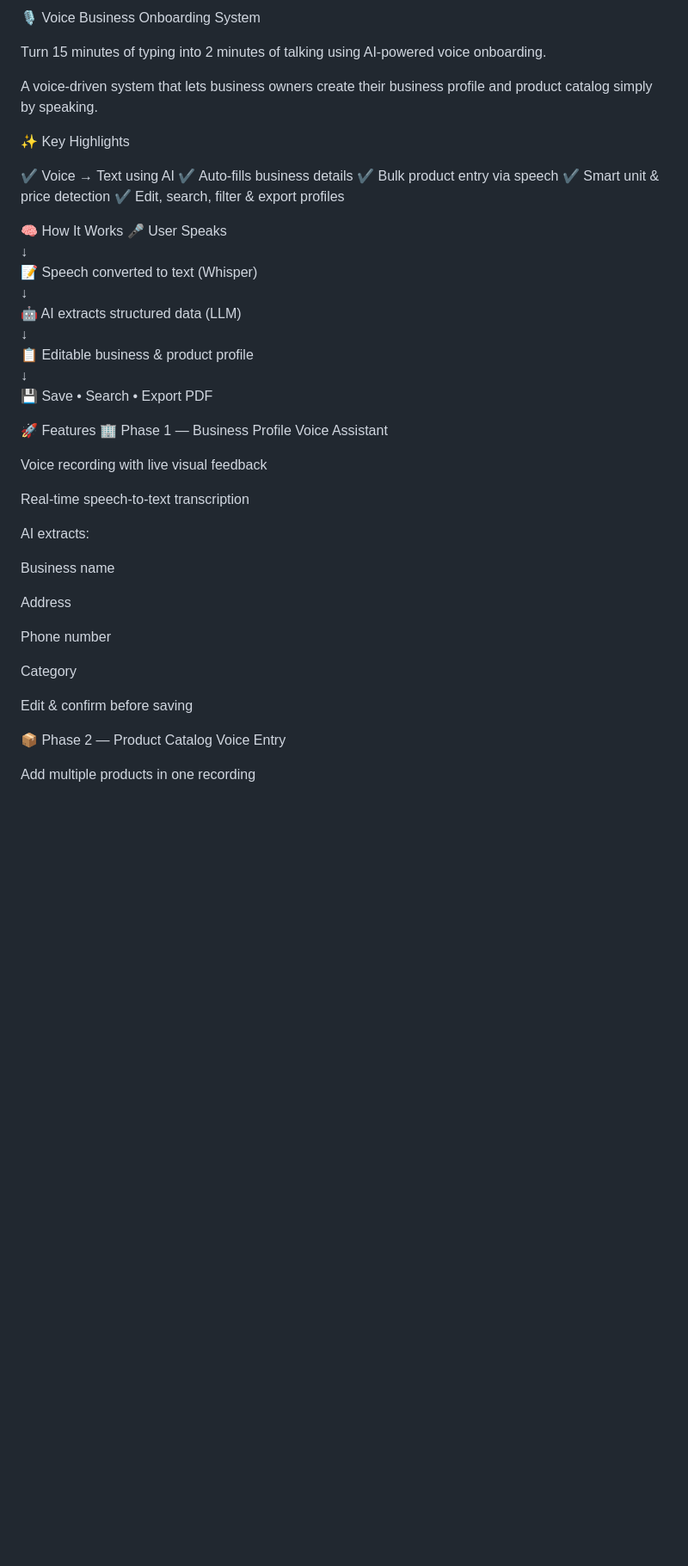
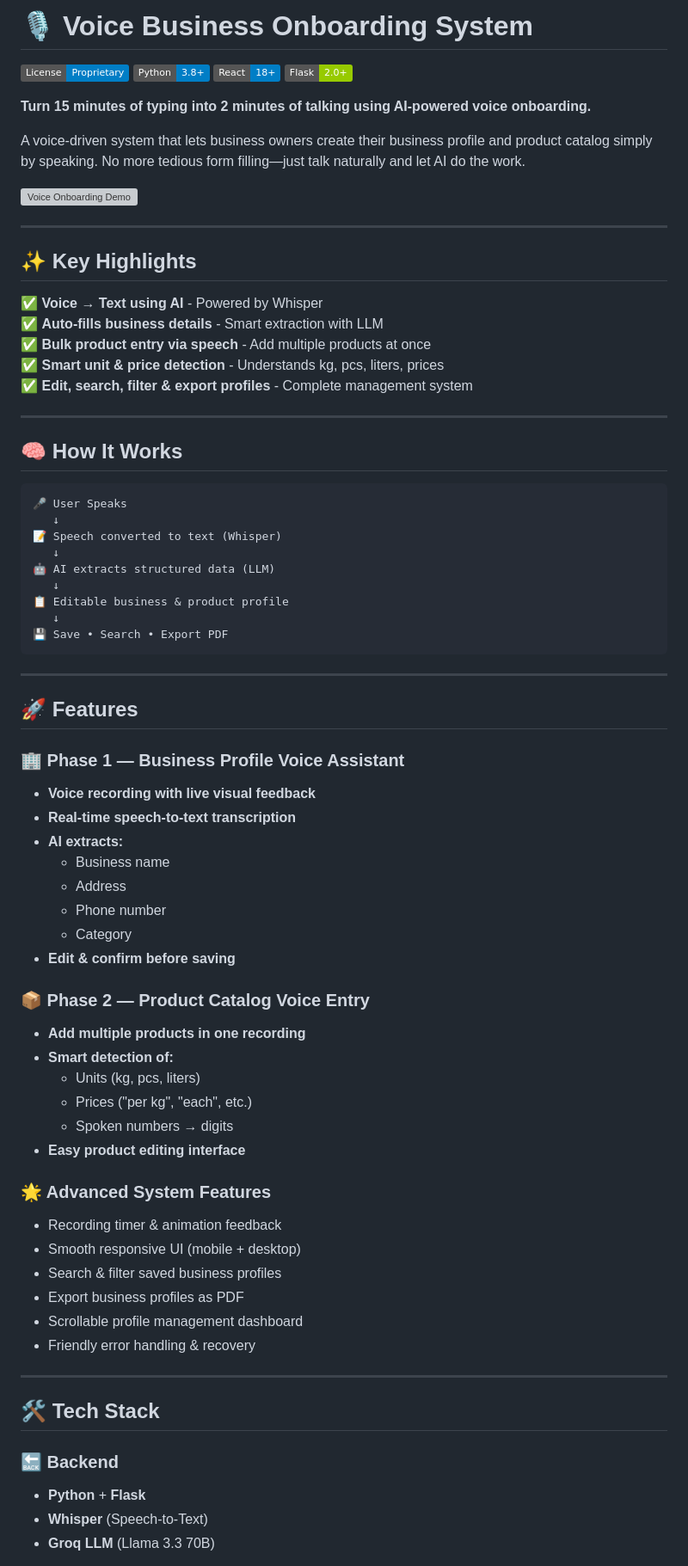
Before and after one commit to tarunmehrda/ai-stt, a Markdown page: README.md, the part around one of its changes. Shown at 86% size. Drawn GitHub-style; badges without logos; blank space fills up the shorter version; grey boxes are pictures that could not be loaded.

````diff
--- a/README.md
+++ b/README.md
@@ -1,18 +1,31 @@
-🎙️ Voice Business Onboarding System
+# 🎙️ Voice Business Onboarding System
 
-Turn 15 minutes of typing into 2 minutes of talking using AI-powered voice onboarding.
+[![License](https://img.shields.io/badge/License-Proprietary-blue.svg)](LICENSE)
+[![Python](https://img.shields.io/badge/Python-3.8+-blue.svg)](https://www.python.org/)
+[![React](https://img.shields.io/badge/React-18+-blue.svg)](https://reactjs.org/)
+[![Flask](https://img.shields.io/badge/Flask-2.0+-green.svg)](https://flask.palletsprojects.com/)
 
-A voice-driven system that lets business owners create their business profile and product catalog simply by speaking.
+**Turn 15 minutes of typing into 2 minutes of talking using AI-powered voice onboarding.**
 
-✨ Key Highlights
+A voice-driven system that lets business owners create their business profile and product catalog simply by speaking. No more tedious form filling—just talk naturally and let AI do the work.
 
-✔️ Voice → Text using AI
-✔️ Auto-fills business details
-✔️ Bulk product entry via speech
-✔️ Smart unit & price detection
-✔️ Edit, search, filter & export profiles
+![Voice Onboarding Demo](assets/demo.gif)
 
-🧠 How It Works
+---
+
+## ✨ Key Highlights
+
+✅ **Voice → Text using AI** - Powered by Whisper
+✅ **Auto-fills business details** - Smart extraction with LLM
+✅ **Bulk product entry via speech** - Add multiple products at once
+✅ **Smart unit & price detection** - Understands kg, pcs, liters, prices
+✅ **Edit, search, filter & export profiles** - Complete management system
+
+---
+
+## 🧠 How It Works
+
+```
 🎤 User Speaks
    ↓
 📝 Speech converted to text (Whisper)
@@ -22,27 +35,47 @@ A voice-driven system that lets business owners create their business profile an
 📋 Editable business & product profile
    ↓
 💾 Save • Search • Export PDF
+```
 
-🚀 Features
-🏢 Phase 1 — Business Profile Voice Assistant
+---
 
-Voice recording with live visual feedback
+## 🚀 Features
 
-Real-time speech-to-text transcription
+### 🏢 Phase 1 — Business Profile Voice Assistant
 
-AI extracts:
+- **Voice recording with live visual feedback**
+- **Real-time speech-to-text transcription**
+- **AI extracts:**
+  - Business name
+  - Address
+  - Phone number
+  - Category
+- **Edit & confirm before saving**
 
-Business name
+### 📦 Phase 2 — Product Catalog Voice Entry
 
-Address
+- **Add multiple products in one recording**
+- **Smart detection of:**
+  - Units (kg, pcs, liters)
+  - Prices ("per kg", "each", etc.)
+  - Spoken numbers → digits
+- **Easy product editing interface**
 
-Phone number
+### 🌟 Advanced System Features
 
-Category
+- Recording timer & animation feedback
+- Smooth responsive UI (mobile + desktop)
+- Search & filter saved business profiles
+- Export business profiles as PDF
+- Scrollable profile management dashboard
+- Friendly error handling & recovery
 
-Edit & confirm before saving
+---
 
-📦 Phase 2 — Product Catalog Voice Entry
+## 🛠 Tech Stack
 
-Add multiple products in one recording
+### 🔙 Backend
+- **Python** + **Flask**
+- **Whisper** (Speech-to-Text)
+- **Groq LLM** (Llama 3.3 70B)
 
````
Also changed, not shown: other parts of README.md (+221 -89 lines).
